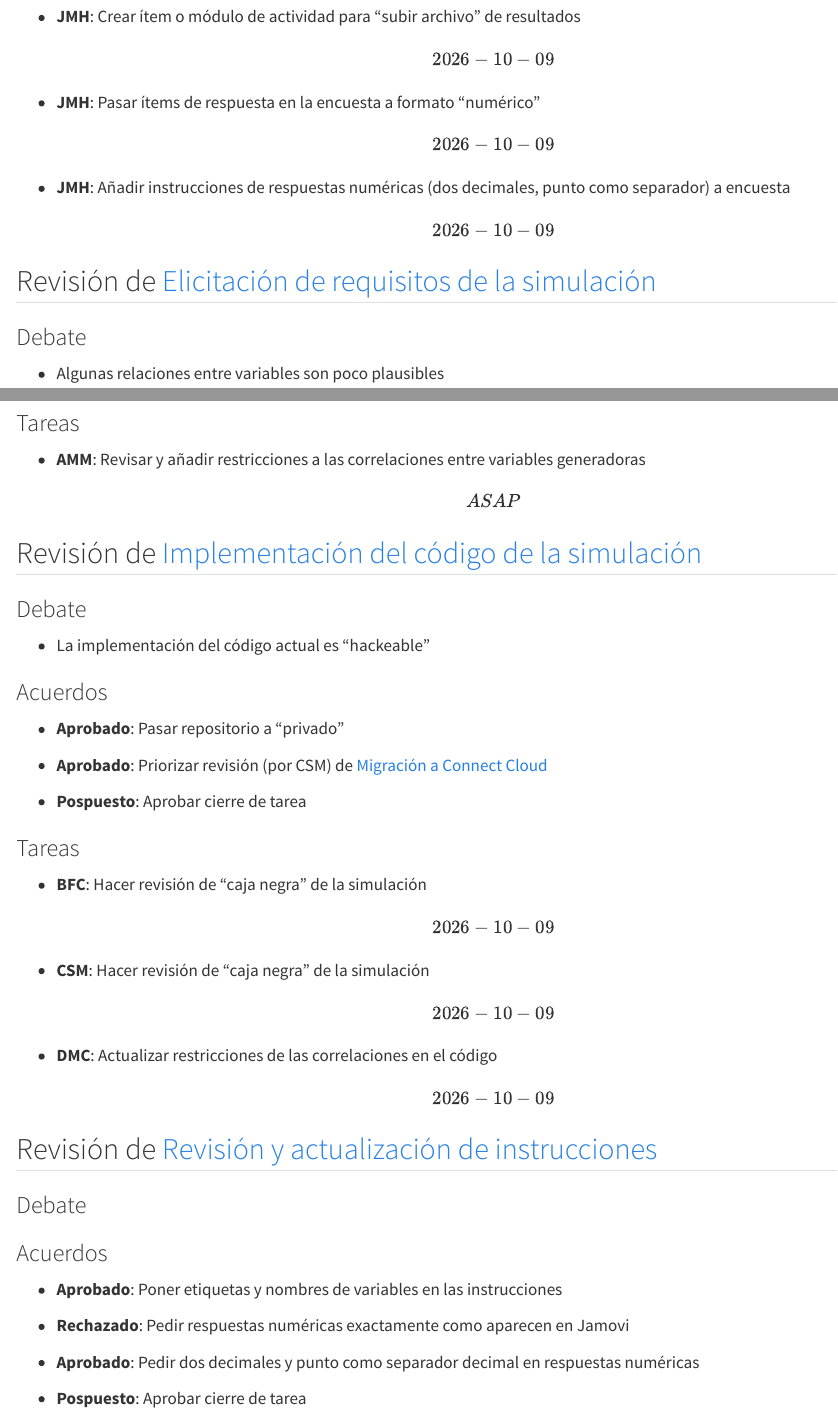
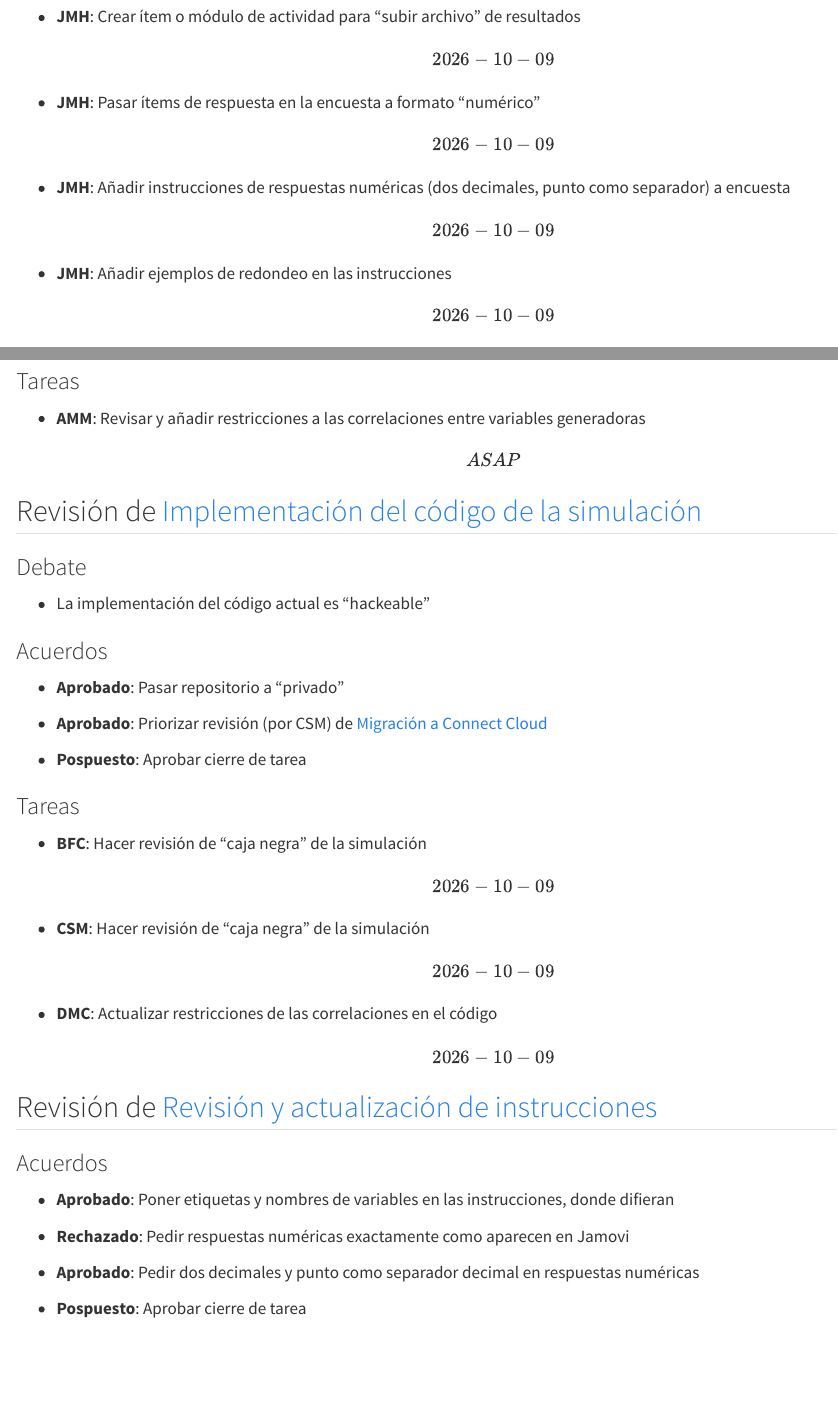
Before and after one commit to DaniMori/pid-iad-jamovi, a Quarto document (doc/minutes/2026-09-29.qmd): the page in a window 1100 px wide, from 2170 px down, and a second part further down, joined at a grey line. Rendered offline with R 4.5, knitr and Pandoc in place of Quarto, with nearby package versions; drawn as R Markdown's standard HTML page in place of the format the file asks for.

Commit message:
Add missing task

```diff
--- a/doc/minutes/2026-09-29.qmd
+++ b/doc/minutes/2026-09-29.qmd
@@ -84,6 +84,8 @@ gfm: default
 
 - **JMH**: Añadir instrucciones de respuestas numéricas (dos decimales, punto como separador) a encuesta \[2026-10-09\]
 
+- **JMH**: Añadir ejemplos de redondeo en las instrucciones \[2026-10-09\]
+
 ## Revisión de [Elicitación de requisitos de la simulación](https://github.com/DaniMori/pid-iad-jamovi/issues/7)
 
 ### Debate
@@ -122,11 +124,9 @@ gfm: default
 
 ## Revisión de [Revisión y actualización de instrucciones](https://github.com/DaniMori/pid-iad-jamovi/issues/4)
 
-### Debate
-
 ### Acuerdos
 
-- **Aprobado**: Poner etiquetas y nombres de variables en las instrucciones
+- **Aprobado**: Poner etiquetas y nombres de variables en las instrucciones, donde difieran
 
 - **Rechazado**: Pedir respuestas numéricas exactamente como aparecen en Jamovi
 
```
Also changed, not shown: doc/minutes/2026-09-29.qmd (2 more changed lines).
